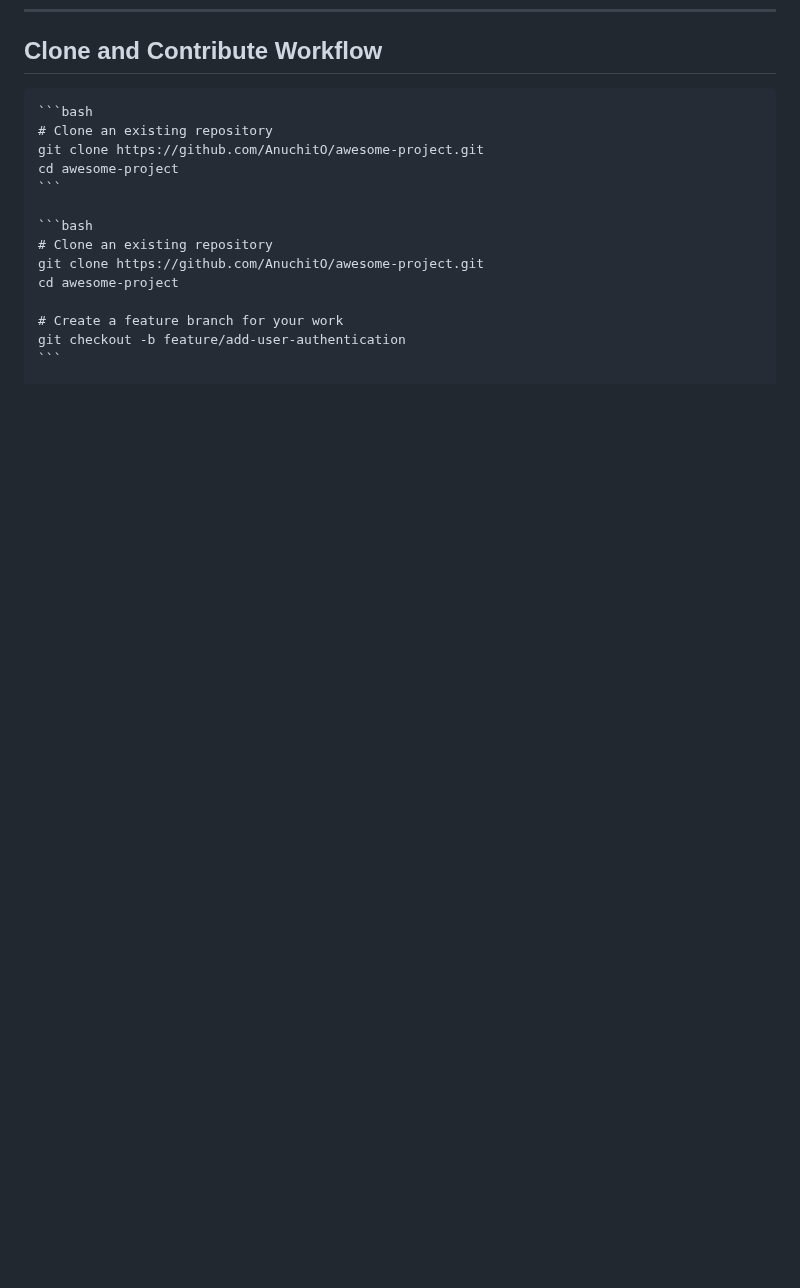
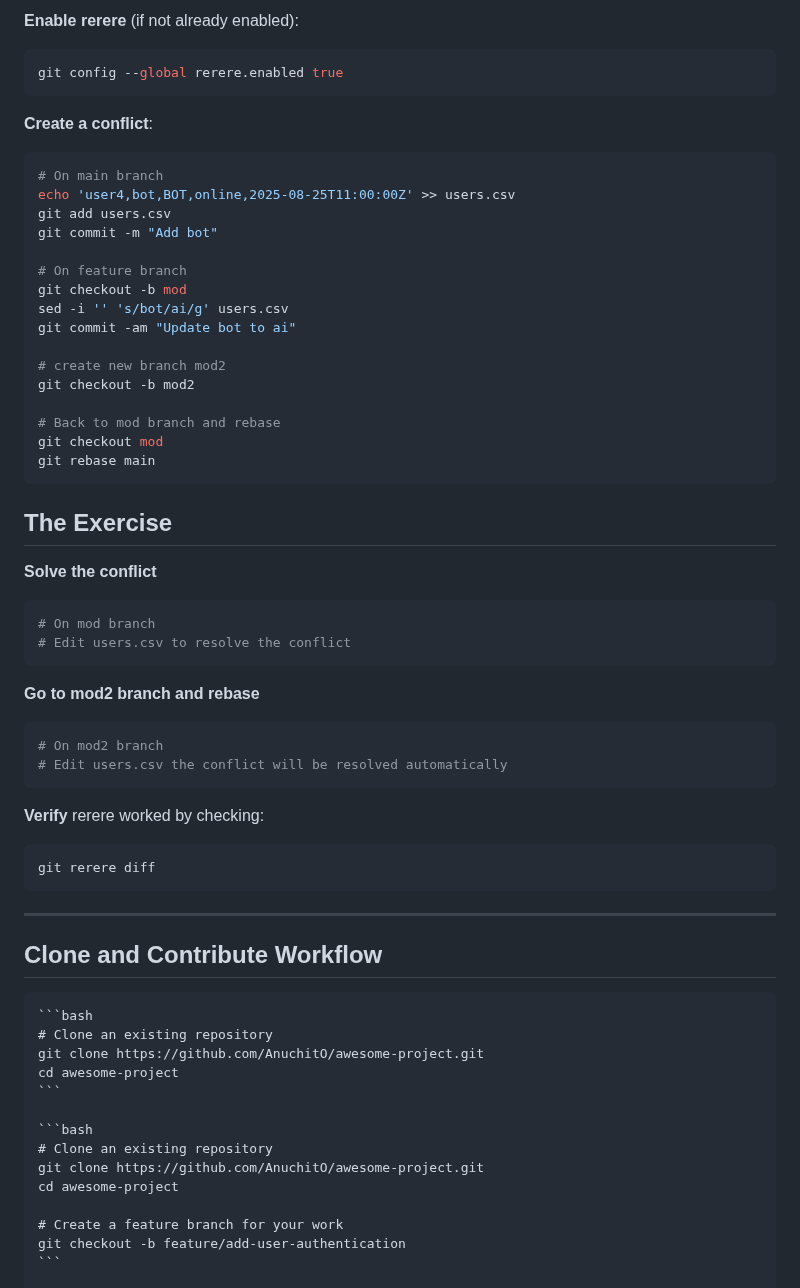
Before and after one commit to AnuchitO/course-git, a Markdown page: slidev/slides.md, the part around one of its changes. Rendered like a GitHub page; blank space fills up the shorter version.

Commit message:
slidev: add rerere

`````diff
--- a/slidev/slides.md
+++ b/slidev/slides.md
@@ -1723,3 +1827,61 @@ user3,somyod,SY,online,2025-08-25T10:30:00Z'
+**Enable rerere** (if not already enabled):
+
+```bash
+git config --global rerere.enabled true
+```
+
+**Create a conflict**:
+
+```bash
+# On main branch
+echo 'user4,bot,BOT,online,2025-08-25T11:00:00Z' >> users.csv
+git add users.csv
+git commit -m "Add bot"
+
+# On feature branch
+git checkout -b mod
+sed -i '' 's/bot/ai/g' users.csv
+git commit -am "Update bot to ai"
+
+# create new branch mod2
+git checkout -b mod2
+
+# Back to mod branch and rebase
+git checkout mod
+git rebase main
+```
+
+</div>
+
+<div>
+
+## The Exercise
+
+**Solve the conflict**
+
+```bash
+# On mod branch
+# Edit users.csv to resolve the conflict
+```
+
+**Go to mod2 branch and rebase**
+
+```bash
+# On mod2 branch
+# Edit users.csv the conflict will be resolved automatically
+```
+
+**Verify** rerere worked by checking:
+
+```bash
+git rerere diff
+```
+
+</div>
+</div>
+
+---
+
 ## Clone and Contribute Workflow
 
 ````md magic-move {lines: true}
`````
Also changed, not shown: other parts of slidev/slides.md (+104 -0 lines).
